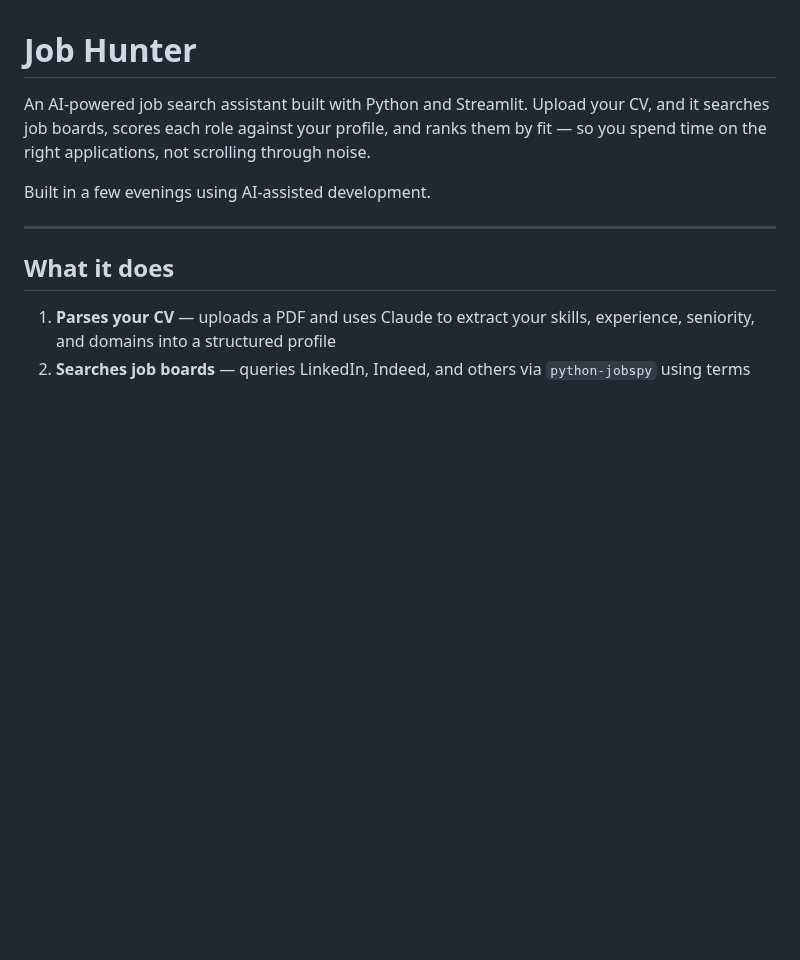
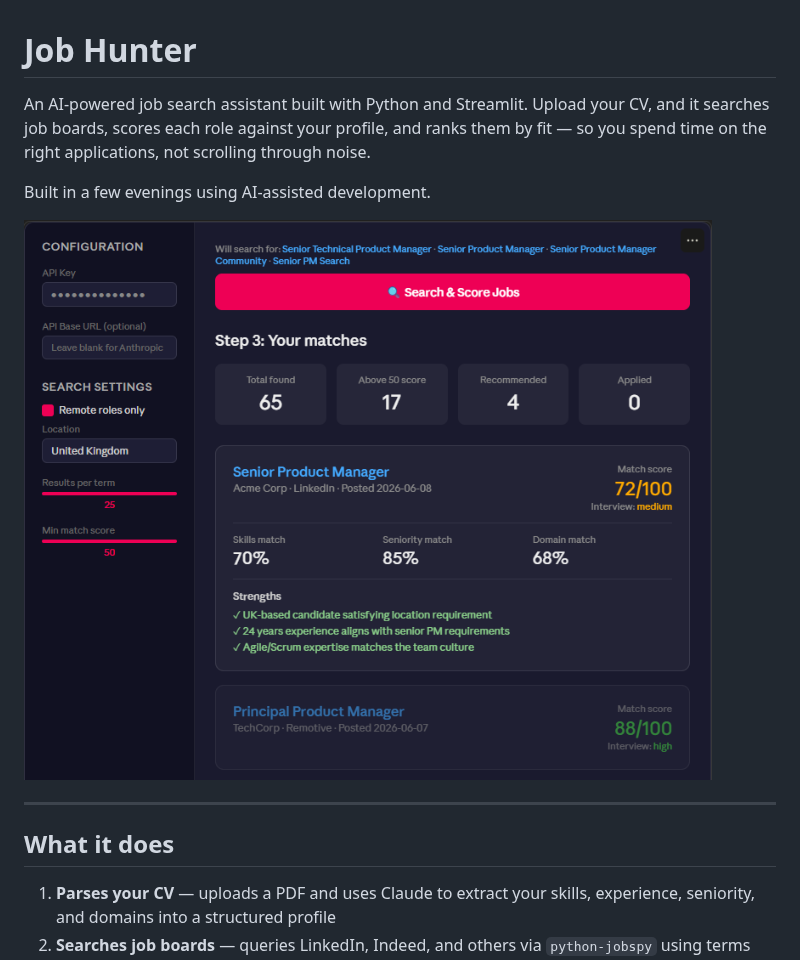
Before and after one commit to Briancoughlin/job-hunter, a Markdown page: README.md, the part around the change. GitHub-like rendering; pictures changed too: docs/screenshot.png (added); blank space fills up the shorter version.

Commit message:
docs: add screenshot to README
Co-Authored-By: Claude Sonnet 4.6 <noreply@anthropic.com>

```diff
--- a/README.md
+++ b/README.md
@@ -3,6 +3,8 @@
 An AI-powered job search assistant built with Python and Streamlit. Upload your CV, and it searches job boards, scores each role against your profile, and ranks them by fit — so you spend time on the right applications, not scrolling through noise.
 
 Built in a few evenings using AI-assisted development.
+
+![Job Hunter screenshot](docs/screenshot.png)
 
 ---
 
```
